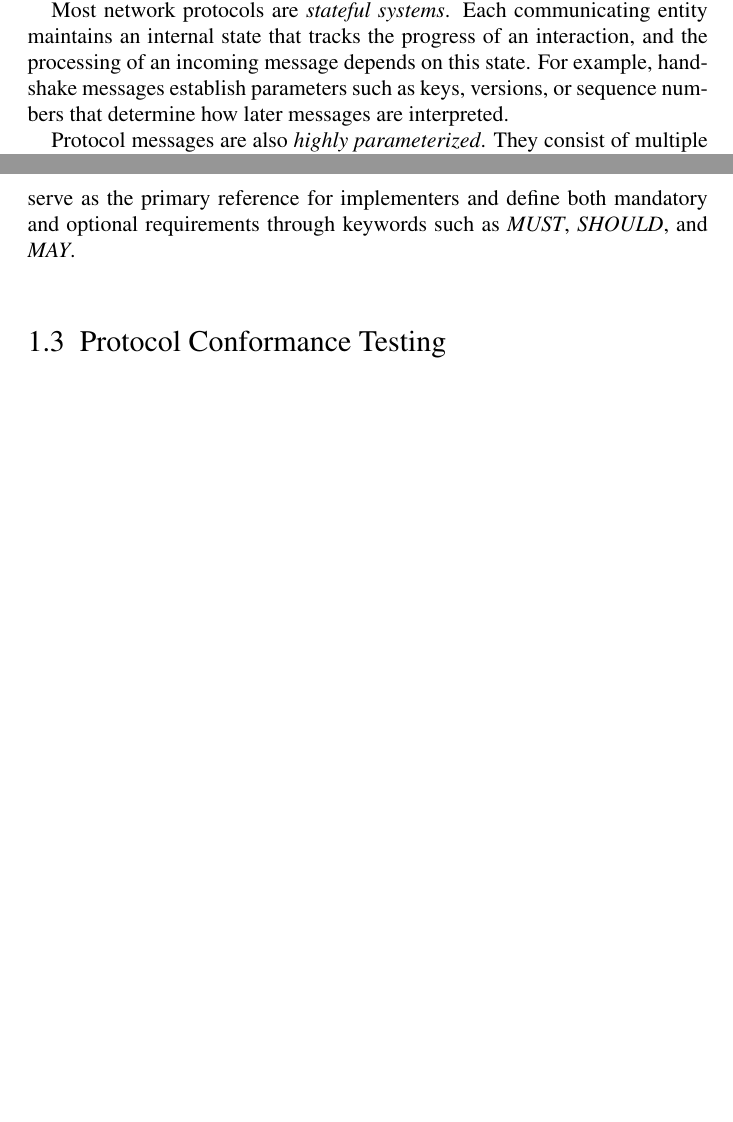
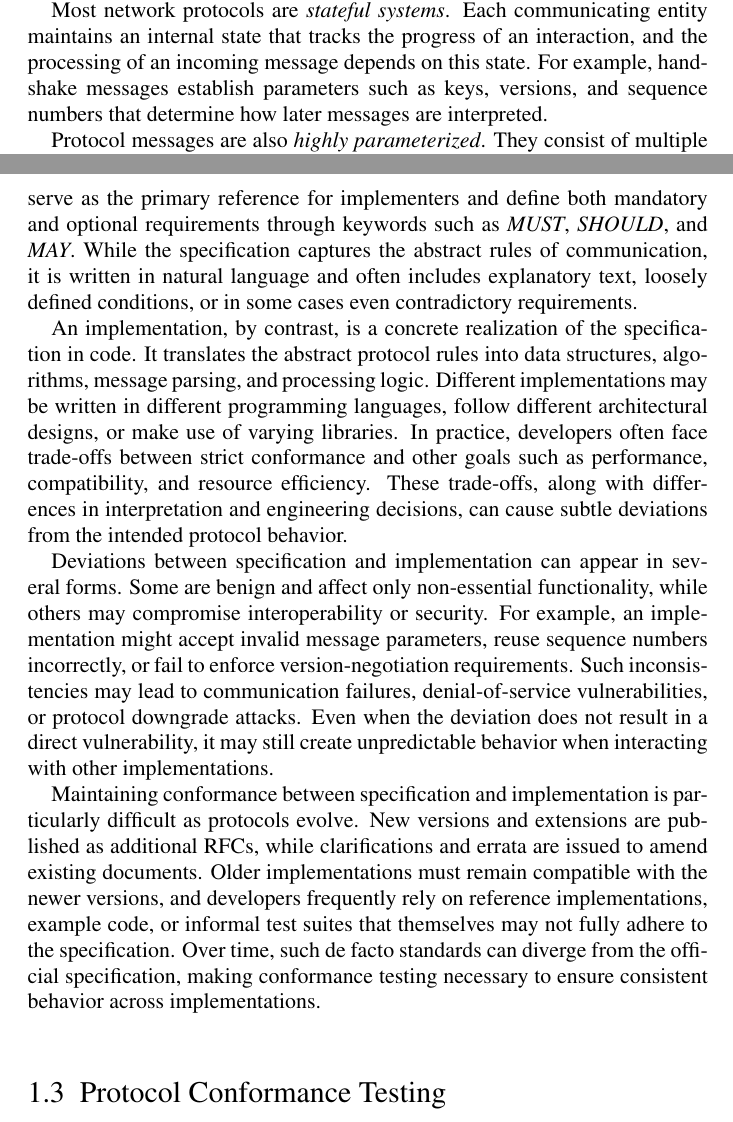
Before and after one commit to bathooman/phd-thesis, a LaTeX thesis (main.tex, which reads chapters/introduction.tex): two parts of pages 10 and 11 of 21, joined at a grey line, cut so that both start at the same text, the shorter picture padded with empty space. Compiled offline with pdfLaTeX.

Commit message:
Finishing 1.2

```diff
--- a/chapters/introduction.tex
+++ b/chapters/introduction.tex
@@ -32,7 +32,7 @@ Although protocols widely vary in purpose and complexity, all share the same fun
 
 Most network protocols are \emph{stateful systems}.
 Each communicating entity maintains an internal state that tracks the progress of an interaction, and the processing of an incoming message depends on this state.
-For example, handshake messages establish parameters such as keys, versions, or sequence numbers that determine how later messages are interpreted.
+For example, handshake messages establish parameters such as keys, versions, and sequence numbers that determine how later messages are interpreted.
 
 Protocol messages are also \emph{highly parameterized}.
 They consist of multiple fields such as lengths, flags, versions, and sequence numbers that are often interdependent.
@@ -45,5 +45,6 @@ Protocols may differ in purpose and environment.
 An IoT device, a web server, and a client application can all implement the same protocol under different resource, performance, and operational constraints.
 Despite these variations, each implementation must conform to the same rules of interaction to ensure interoperability.
 These rules and expected behaviors are formally defined in protocol specifications, which are introduced in the next section.
+
 \section{Specification vs. Implementation}
 A protocol specification describes the syntax and semantics of messages, the constraints on field values, and the state transitions that occur during communication.
@@ -51,3 +52,21 @@ For internet protocols, these specifications are published as \emph{Request for
 RFCs serve as the primary reference for implementers and define both mandatory and optional requirements through keywords such as \emph{MUST}, \emph{SHOULD}, and \emph{MAY}.
+While the specification captures the abstract rules of communication, it is written in natural language and often includes explanatory text, loosely defined conditions, or in some cases even contradictory requirements.
+
+An implementation, by contrast, is a concrete realization of the specification in code.
+It translates the abstract protocol rules into data structures, algorithms, message parsing, and processing logic.
+Different implementations may be written in different programming languages, follow different architectural designs, or make use of varying libraries.
+In practice, developers often face trade-offs between strict conformance and other goals such as performance, compatibility, and resource efficiency.
+These trade-offs, along with differences in interpretation and engineering decisions, can cause subtle deviations from the intended protocol behavior.
+
+Deviations between specification and implementation can appear in several forms.
+Some are benign and affect only non-essential functionality, while others may compromise interoperability or security.
+For example, an implementation might accept invalid message parameters, reuse sequence numbers incorrectly, or fail to enforce version-negotiation requirements.
+Such inconsistencies may lead to communication failures, denial-of-service vulnerabilities, or protocol downgrade attacks.
+Even when the deviation does not result in a direct vulnerability, it may still create unpredictable behavior when interacting with other implementations.
+
+Maintaining conformance between specification and implementation is particularly difficult as protocols evolve.
+New versions and extensions are published as additional RFCs, while clarifications and errata are issued to amend existing documents.
+Older implementations must remain compatible with the newer versions, and developers frequently rely on reference implementations, example code, or informal test suites that themselves may not fully adhere to the specification.
+Over time, such de facto standards can diverge from the official specification, making conformance testing necessary to ensure consistent behavior across implementations.
 \section{Protocol Conformance Testing}
 \section{Research Challenges}
```
Also changed, not shown: chapters/introduction.tex (2 more changed lines).
